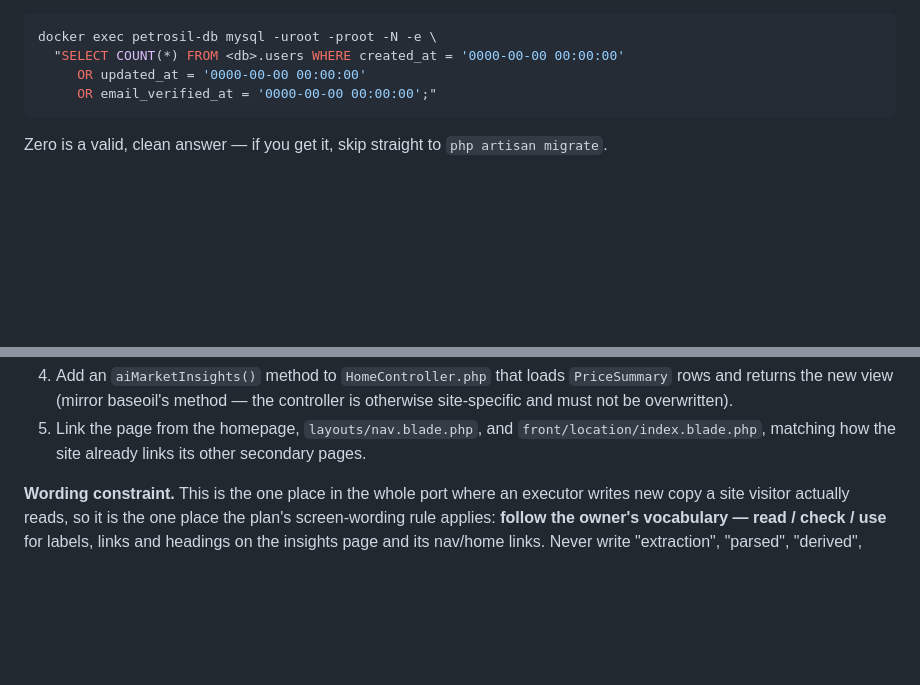
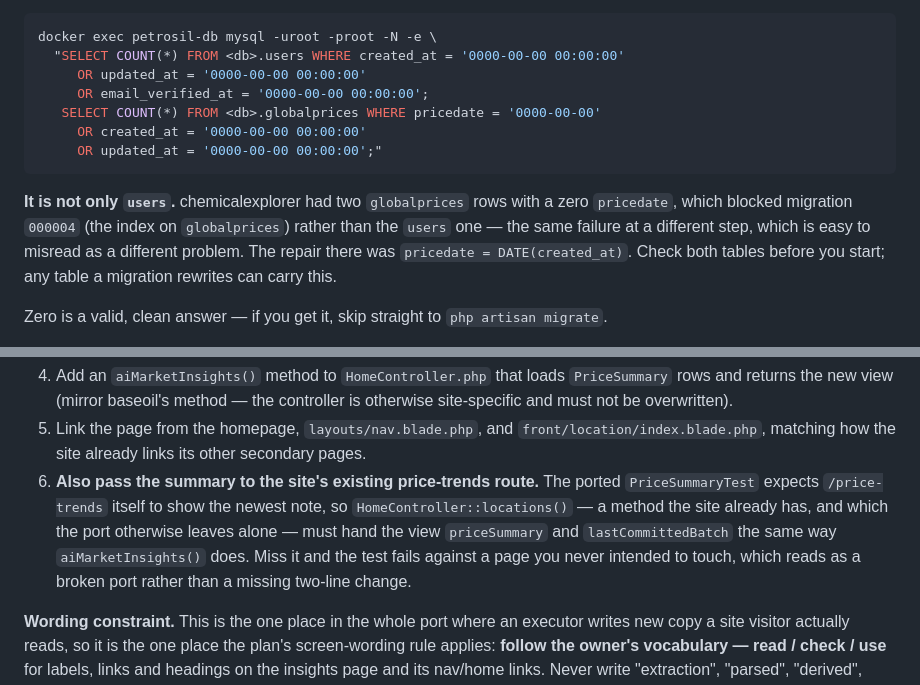
Before and after one commit to kanojiyapratik/petrosil, a Markdown page: tools/site-port/CHECKLIST.md, 2 parts joined by grey strips. GitHub-like rendering; blank space fills up the shorter version.

Commit message:
Two more gaps the third site found
The zero-date trap is not confined to users: chemicalexplorer had two
globalprices rows with a zero pricedate, which blocked the index migration
rather than the api_token one -- the same failure at a different step, easy to
read as a different problem. The detection query now covers both tables.

And the ported PriceSummaryTest expects /price-trends to show the newest note,
which needs HomeController::locations() to pass priceSummary and
lastCommittedBatch. That is a method the port otherwise leaves alone, so
nothing in the checklist said to touch it, and the failure looks like a broken
port instead of a missing two-line change.

Co-Authored-By: Claude Opus 5 (1M context) <noreply@anthropic.com>

````diff
--- a/tools/site-port/CHECKLIST.md
+++ b/tools/site-port/CHECKLIST.md
@@ -39,8 +39,18 @@ rediscover it.
 docker exec petrosil-db mysql -uroot -proot -N -e \
   "SELECT COUNT(*) FROM <db>.users WHERE created_at = '0000-00-00 00:00:00'
      OR updated_at = '0000-00-00 00:00:00'
-     OR email_verified_at = '0000-00-00 00:00:00';"
+     OR email_verified_at = '0000-00-00 00:00:00';
+   SELECT COUNT(*) FROM <db>.globalprices WHERE pricedate = '0000-00-00'
+     OR created_at = '0000-00-00 00:00:00'
+     OR updated_at = '0000-00-00 00:00:00';"
 ```
+
+**It is not only `users`.** chemicalexplorer had two `globalprices` rows with
+a zero `pricedate`, which blocked migration `000004` (the index on
+`globalprices`) rather than the `users` one — the same failure at a different
+step, which is easy to misread as a different problem. The repair there was
+`pricedate = DATE(created_at)`. Check both tables before you start; any table
+a migration rewrites can carry this.
 
 Zero is a valid, clean answer — if you get it, skip straight to `php artisan
 migrate`.
@@ -109,6 +119,13 @@ insights page and the nav/home/price-trends links to match.
 5. Link the page from the homepage, `layouts/nav.blade.php`, and
    `front/location/index.blade.php`, matching how the site already links its
    other secondary pages.
+6. **Also pass the summary to the site's existing price-trends route.** The
+   ported `PriceSummaryTest` expects `/price-trends` itself to show the newest
+   note, so `HomeController::locations()` — a method the site already has, and
+   which the port otherwise leaves alone — must hand the view `priceSummary`
+   and `lastCommittedBatch` the same way `aiMarketInsights()` does. Miss it
+   and the test fails against a page you never intended to touch, which reads
+   as a broken port rather than a missing two-line change.
 
 **Wording constraint.** This is the one place in the whole port where an
 executor writes new copy a site visitor actually reads, so it is the one
````
